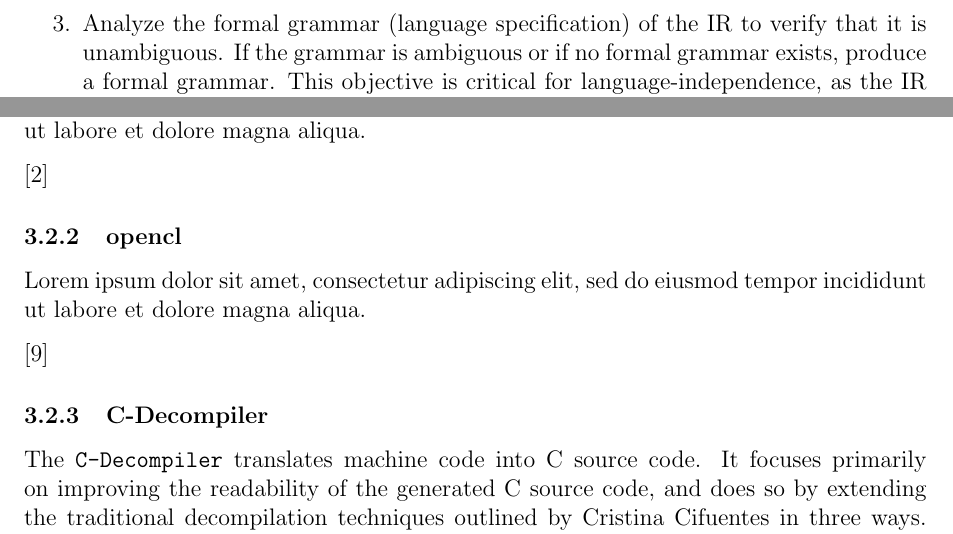
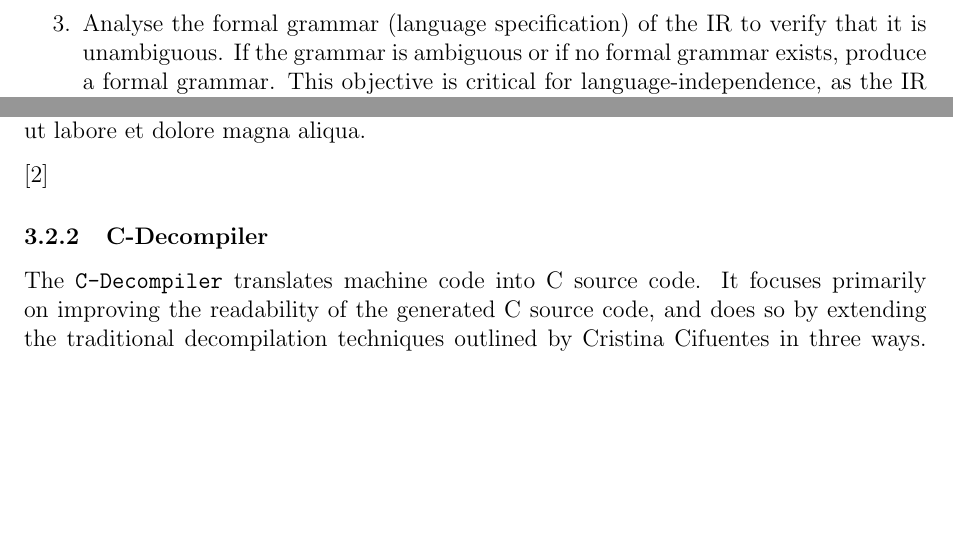
Before and after one commit to decomp/doc, a LaTeX paper (decompilation.tex): two parts of pages 5 and 13 of 25, joined at a grey line, cut so that both start at the same text, the shorter picture padded with empty space. Compiled offline with pdfLaTeX; a LaTeX package or settings file that is missing is left out.

Commit message:
report: Remove opencl section.

```diff
--- a/decompilation.tex
+++ b/decompilation.tex
@@ -17,11 +17,11 @@
 \usepackage{listings}
 \usepackage{latex/nasm/lang}
 \usepackage{latex/nasm/style}
-\bibliographystyle{ieeetr}
+\bibliographystyle{ieeetr} % TODO: Change to APA 6th ed? snyft
 
 % Custom labels command by Ian Thompson and Henrik Bøgelund Lavstse.
 % ref: https://tex.stackexchange.com/questions/18191/defining-custom-labels/160035#160035
-% NOTE: The hyper ref target seems off-by-one line.
+% TODO: The hyper ref target seems off-by-one line, fix it.
 \makeatletter
 \newcommand{\customlabel}[2]{
 	\hypertarget{#1}{#2}
@@ -95,7 +95,7 @@ In order to achieve this aim, the author will:
 \begin{enumerate}
 	\item Review traditional decompilation techniques, including control flow analysis and data flow analysis. \label{obj_review_decomp}
 	\item Critically evaluate a set of Intermediate Representations (IRs), which describes low-, medium- and high-level language semantics, to identify one or more suitable for the decompilation pipeline. \label{obj_review_suitable_ir}
-	\item Analyze the formal grammar (language specification) of the IR to verify that it is unambiguous. If the grammar is ambiguous or if no formal grammar exists, produce a formal grammar. This objective is critical for language-independence, as the IR works as a bridge between different programming languages. \label{obj_formal_ir}
+	\item Analyse the formal grammar (language specification) of the IR to verify that it is unambiguous. If the grammar is ambiguous or if no formal grammar exists, produce a formal grammar. This objective is critical for language-independence, as the IR works as a bridge between different programming languages. \label{obj_formal_ir}
 	\item Determine if any existing library for the IR satisfies our requirements; and if not develop one. The requirements would include a suitable in-memory representation, and support for on-disk file storage and arbitrary manipulations (inject, delete, etc) of the IR. \label{obj_ir_library}
 	\item Design and develop components which identify the structural patterns of high-level control structures using control flow analysis of the IR. \label{obj_structural_analysis_library}
 	\item Develop tools which perform one or more decompilation passes on a given IR. The tools will be reusable by other programming language environments as their input and output is specified by a formally defined IR. \label{obj_structural_analysis_tool}
@@ -429,14 +429,6 @@ Lorem ipsum dolor sit amet, consectetur adipiscing elit, sed do eiusmod tempor i
 Lorem ipsum dolor sit amet, consectetur adipiscing elit, sed do eiusmod tempor incididunt ut labore et dolore magna aliqua.
 
 \cite{rev_comp}
-
-% ~~~ [ opencl ] ~~~~~~~~~~~~~~~~~~~~~~~~~~~~~~~~~~~~~~~~~~~~~~~~~~~~~~~~~~~~~~~
-
-\subsubsection{opencl}
-
-Lorem ipsum dolor sit amet, consectetur adipiscing elit, sed do eiusmod tempor incididunt ut labore et dolore magna aliqua.
-
-\cite{decomp_llvm}
 
 % ~~~ [ C-Decompiler ] ~~~~~~~~~~~~~~~~~~~~~~~~~~~~~~~~~~~~~~~~~~~~~~~~~~~~~~~~~
 
```
